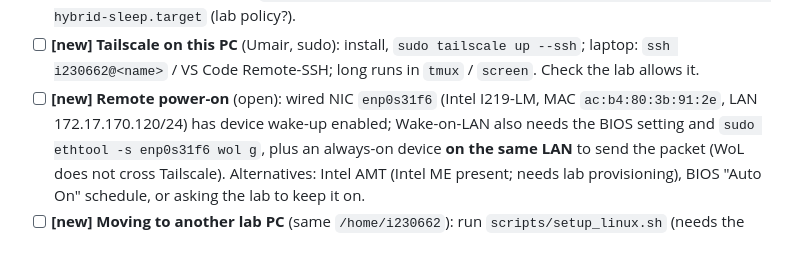
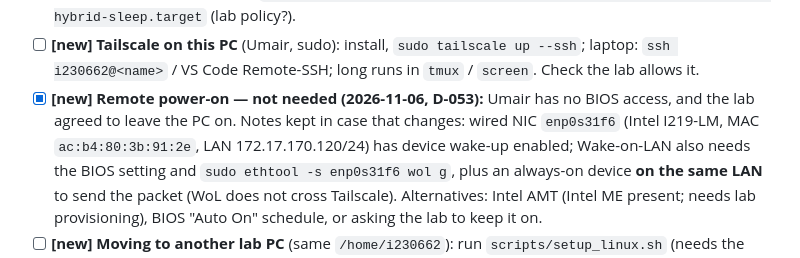
Before and after one commit to Umairishuman/BuildScan3D, a Markdown page: docs/progress/STATUS.md, the part around the change. GitHub-like rendering.

```diff
--- a/docs/progress/STATUS.md
+++ b/docs/progress/STATUS.md
@@ -233,7 +233,8 @@ script, step 3 RunPod and the friend's PC.**
       power setting, or `sudo systemctl mask sleep.target suspend.target hibernate.target hybrid-sleep.target` (lab policy?).
 - [ ] **[new] Tailscale on this PC** (Umair, sudo): install, `sudo tailscale up --ssh`; laptop: `ssh i230662@<name>` /
       VS Code Remote-SSH; long runs in `tmux` / `screen`. Check the lab allows it.
-- [ ] **[new] Remote power-on** (open): wired NIC `enp0s31f6` (Intel I219-LM, MAC `ac:b4:80:3b:91:2e`, LAN
+- [x] **[new] Remote power-on — not needed (2026-11-06, D-053):** Umair has no BIOS access, and the lab agreed to leave
+      the PC on. Notes kept in case that changes: wired NIC `enp0s31f6` (Intel I219-LM, MAC `ac:b4:80:3b:91:2e`, LAN
       172.17.170.120/24) has device wake-up enabled; Wake-on-LAN also needs the BIOS setting and `sudo ethtool -s
       enp0s31f6 wol g`, plus an always-on device **on the same LAN** to send the packet (WoL does not cross Tailscale).
       Alternatives: Intel AMT (Intel ME present; needs lab provisioning), BIOS "Auto On" schedule, or asking the lab to
```
Also changed, not shown: docs/progress/DECISIONS.md (+2 -1 lines).
